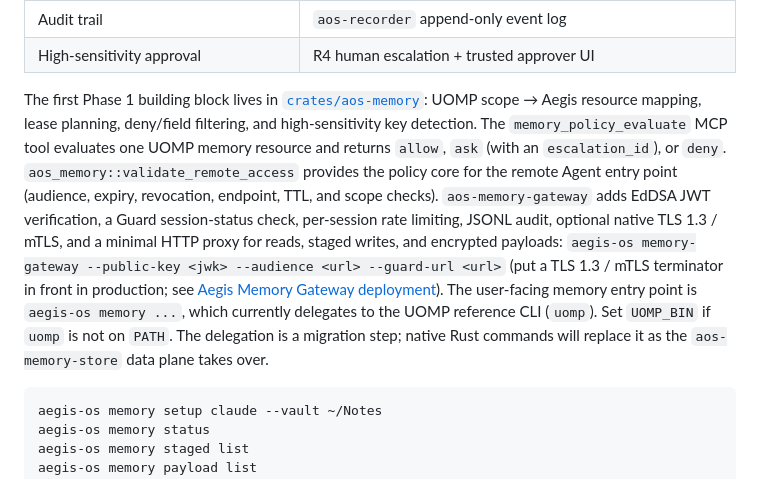
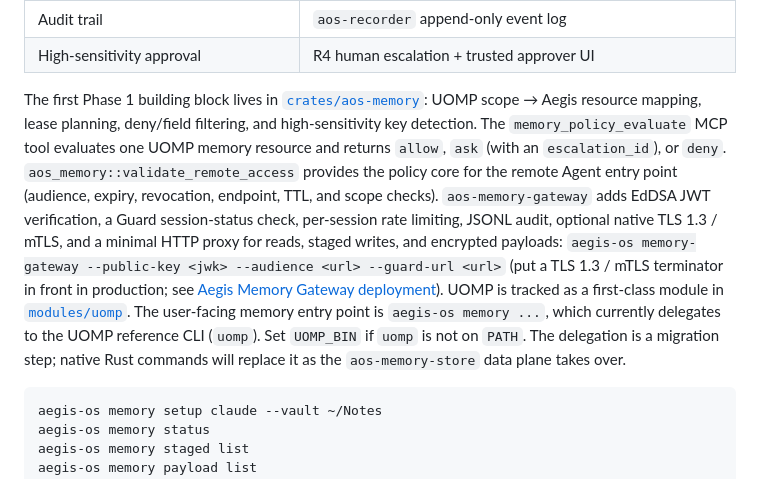
Before and after one commit to heurion-org/aegis-os, a Markdown page: README.md, the part around the change. Drawn GitHub-style.

Commit message:
docs: add UOMP module page

````diff
--- a/README.md
+++ b/README.md
@@ -115,7 +115,7 @@ Aegis OS is the reference runtime for **[UOMP](https://www.uomp.org/)**, an open
 | Audit trail | `aos-recorder` append-only event log |
 | High-sensitivity approval | R4 human escalation + trusted approver UI |
 
-The first Phase 1 building block lives in [`crates/aos-memory`](./crates/aos-memory): UOMP scope → Aegis resource mapping, lease planning, deny/field filtering, and high-sensitivity key detection. The `memory_policy_evaluate` MCP tool evaluates one UOMP memory resource and returns `allow`, `ask` (with an `escalation_id`), or `deny`. `aos_memory::validate_remote_access` provides the policy core for the remote Agent entry point (audience, expiry, revocation, endpoint, TTL, and scope checks). `aos-memory-gateway` adds EdDSA JWT verification, a Guard session-status check, per-session rate limiting, JSONL audit, optional native TLS 1.3 / mTLS, and a minimal HTTP proxy for reads, staged writes, and encrypted payloads: `aegis-os memory-gateway --public-key <jwk> --audience <url> --guard-url <url>` (put a TLS 1.3 / mTLS terminator in front in production; see [Aegis Memory Gateway deployment](./docs/MEMORY_GATEWAY_DEPLOY.md)). The user-facing memory entry point is `aegis-os memory ...`, which currently delegates to the UOMP reference CLI (`uomp`). Set `UOMP_BIN` if `uomp` is not on `PATH`. The delegation is a migration step; native Rust commands will replace it as the `aos-memory-store` data plane takes over.
+The first Phase 1 building block lives in [`crates/aos-memory`](./crates/aos-memory): UOMP scope → Aegis resource mapping, lease planning, deny/field filtering, and high-sensitivity key detection. The `memory_policy_evaluate` MCP tool evaluates one UOMP memory resource and returns `allow`, `ask` (with an `escalation_id`), or `deny`. `aos_memory::validate_remote_access` provides the policy core for the remote Agent entry point (audience, expiry, revocation, endpoint, TTL, and scope checks). `aos-memory-gateway` adds EdDSA JWT verification, a Guard session-status check, per-session rate limiting, JSONL audit, optional native TLS 1.3 / mTLS, and a minimal HTTP proxy for reads, staged writes, and encrypted payloads: `aegis-os memory-gateway --public-key <jwk> --audience <url> --guard-url <url>` (put a TLS 1.3 / mTLS terminator in front in production; see [Aegis Memory Gateway deployment](./docs/MEMORY_GATEWAY_DEPLOY.md)). UOMP is tracked as a first-class module in [`modules/uomp`](./modules/uomp). The user-facing memory entry point is `aegis-os memory ...`, which currently delegates to the UOMP reference CLI (`uomp`). Set `UOMP_BIN` if `uomp` is not on `PATH`. The delegation is a migration step; native Rust commands will replace it as the `aos-memory-store` data plane takes over.
 
 ```bash
 aegis-os memory setup claude --vault ~/Notes
````
Also changed, not shown: modules/uomp/README.md (added, +39 -0 lines).
